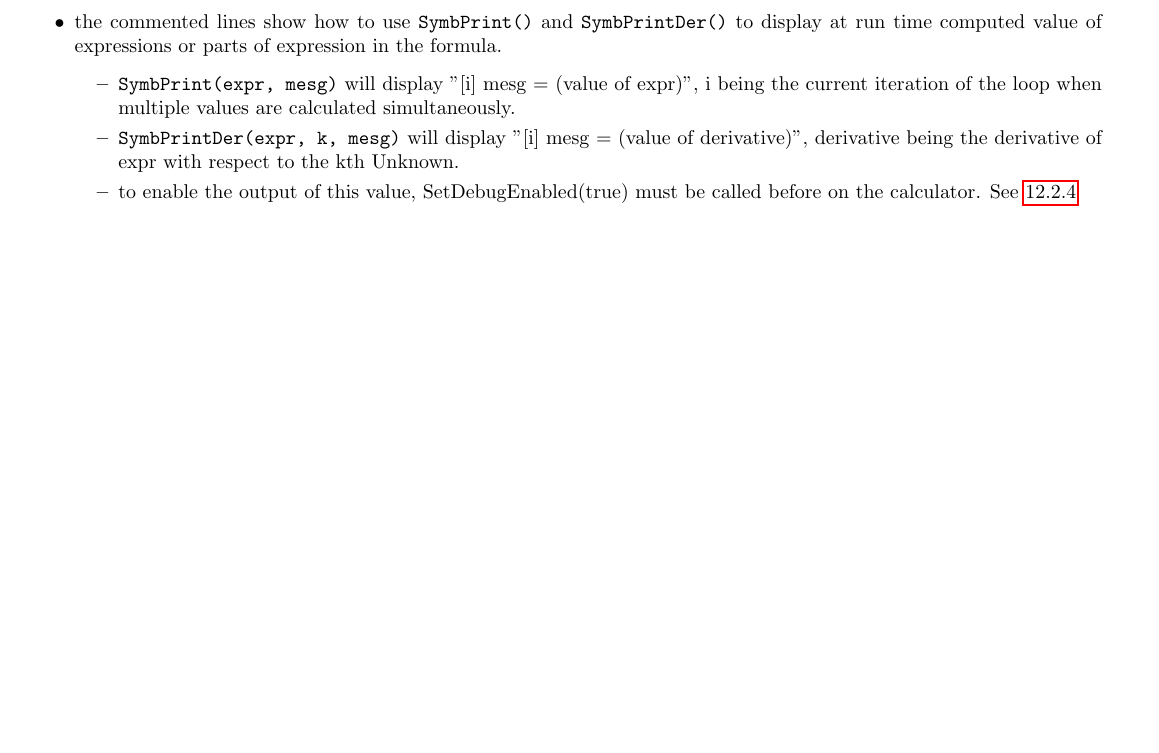
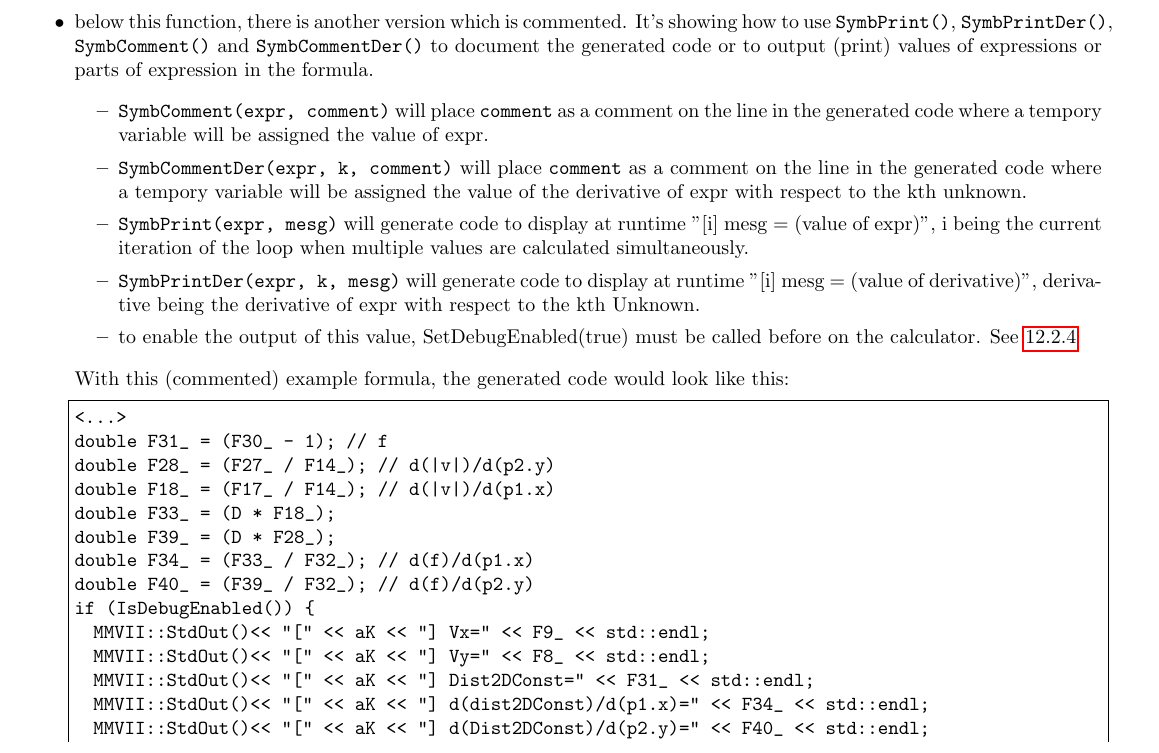
Before and after one commit to micmac-V2/MMVII, a LaTeX thesis (Doc/Doc2007_a5.tex, which reads Doc/Programmer/NonLinearOptim.tex): part of page 167 of 283 before the commit and part of page 167 of 285 after it, cut at the place of the change, the shorter picture padded with empty space. Compiled offline with pdfLaTeX.

Commit message:
MMVII: Code generation: can add programmer's comments to generated code

```diff
--- a/Doc/Programmer/NonLinearOptim.tex
+++ b/Doc/Programmer/NonLinearOptim.tex
@@ -297,19 +297,45 @@ is non dimensionnal variant of equation~\ref{EqConsDist}. Some comment :
          single value, because in general, when we want to compute several values (like
          $x$ and $y$ residual in BA)  its more efficient and convenient to group
          a multiple residual in a single formula that generating different formulas;
-   \item the commented lines show how to use {\tt SymbPrint()} and
-         {\tt SymbPrintDer()} to display at run time computed value of
-         expressions or parts of expression in the formula.
+   \item below this function, there is another version which is commented. It's showing
+         how to use {\tt SymbPrint()}, {\tt SymbPrintDer()}, {\tt SymbComment()} and
+         {\tt SymbCommentDer()} to document the generated code or to output (print)
+         values of expressions or parts of expression in the formula.
    \begin{itemize}
-         \item {\tt SymbPrint(expr, mesg)} will display
+         \item {\tt SymbComment(expr, comment)} will place {\tt comment} as a comment
+               on the line in the generated code where a tempory variable will be assigned
+               the value of expr.
+         \item {\tt SymbCommentDer(expr, k, comment)} will place {\tt comment} as a comment
+               on the line in the generated code where a tempory variable will be assigned
+               the value of the derivative of expr with respect to the kth unknown.
+         \item {\tt SymbPrint(expr, mesg)} will generate code to display at runtime
                "[i] mesg =  (value of expr)", i being the current iteration of the loop
                when multiple values are calculated simultaneously.
-         \item {\tt SymbPrintDer(expr, k, mesg)} will display
+         \item {\tt SymbPrintDer(expr, k, mesg)} will generate code to display at runtime
                "[i] mesg = (value of derivative)", derivative being the derivative
                of expr with respect to the kth Unknown.
          \item to enable the output of this value, SetDebugEnabled(true) must be called
                 before on the calculator. See \ref{CreateCalc}
    \end{itemize}
+        With this (commented) example formula, the generated code would look like this:
+        \begin{lstlisting}
+<...>
+double F31_ = (F30_ - 1);  // f
+double F28_ = (F27_ / F14_);  // d(|v|)/d(p2.y)
+double F18_ = (F17_ / F14_);  // d(|v|)/d(p1.x)
+double F33_ = (D * F18_);
+double F39_ = (D * F28_);
+double F34_ = (F33_ / F32_);  // d(f)/d(p1.x)
+double F40_ = (F39_ / F32_);  // d(f)/d(p2.y)
+if (IsDebugEnabled()) {
+  MMVII::StdOut()<< "[" << aK << "]  Vx=" << F9_ << std::endl;
+  MMVII::StdOut()<< "[" << aK << "]  Vy=" << F8_ << std::endl;
+  MMVII::StdOut()<< "[" << aK << "]  Dist2DConst=" << F31_ << std::endl;
+  MMVII::StdOut()<< "[" << aK << "]  d(dist2DConst)/d(p1.x)=" << F34_ << std::endl;
+  MMVII::StdOut()<< "[" << aK << "]  d(Dist2DConst)/d(p2.y)=" << F40_ << std::endl;
+}
+<...>
+        \end{lstlisting}
 \end{itemize}
 
 As a slightly more complex example, the reader can investigate example {\tt cRatioDist2DConservation}
```
Also changed, not shown: 2 other files.
